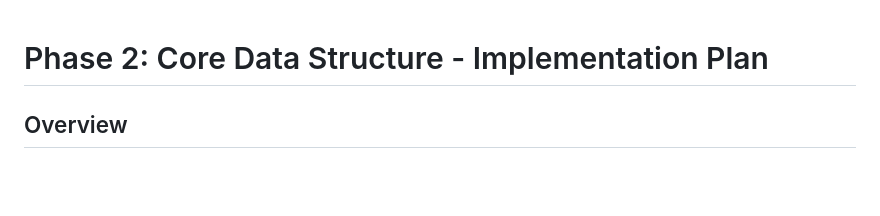
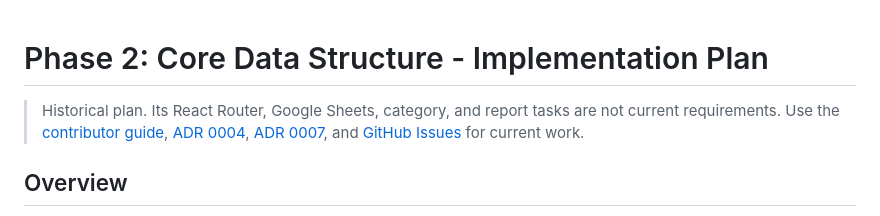
Before and after one commit to kawaltech/kawal.id, a Markdown page: docs/plans/phase-2.md, the part around one of its changes. Drawn GitHub-style; blank space fills up the shorter version.

```diff
--- a/docs/plans/phase-2.md
+++ b/docs/plans/phase-2.md
@@ -1,4 +1,10 @@
 # Phase 2: Core Data Structure - Implementation Plan
+
+> Historical plan. Its React Router, Google Sheets, category, and report tasks
+> are not current requirements. Use the [contributor guide](../index.md),
+> [ADR 0004](../adr/0004-void-static-deployment.md),
+> [ADR 0007](../adr/0007-reliable-data-before-playback.md), and
+> [GitHub Issues](https://github.com/kawaltech/kawal.id/issues) for current work.
 
 ## Overview
 
```
Also changed, not shown: other parts of docs/plans/phase-2.md (+1 -3 lines), CLAUDE.md (+3 -1 lines), docs/index.md (+66 -12 lines).
